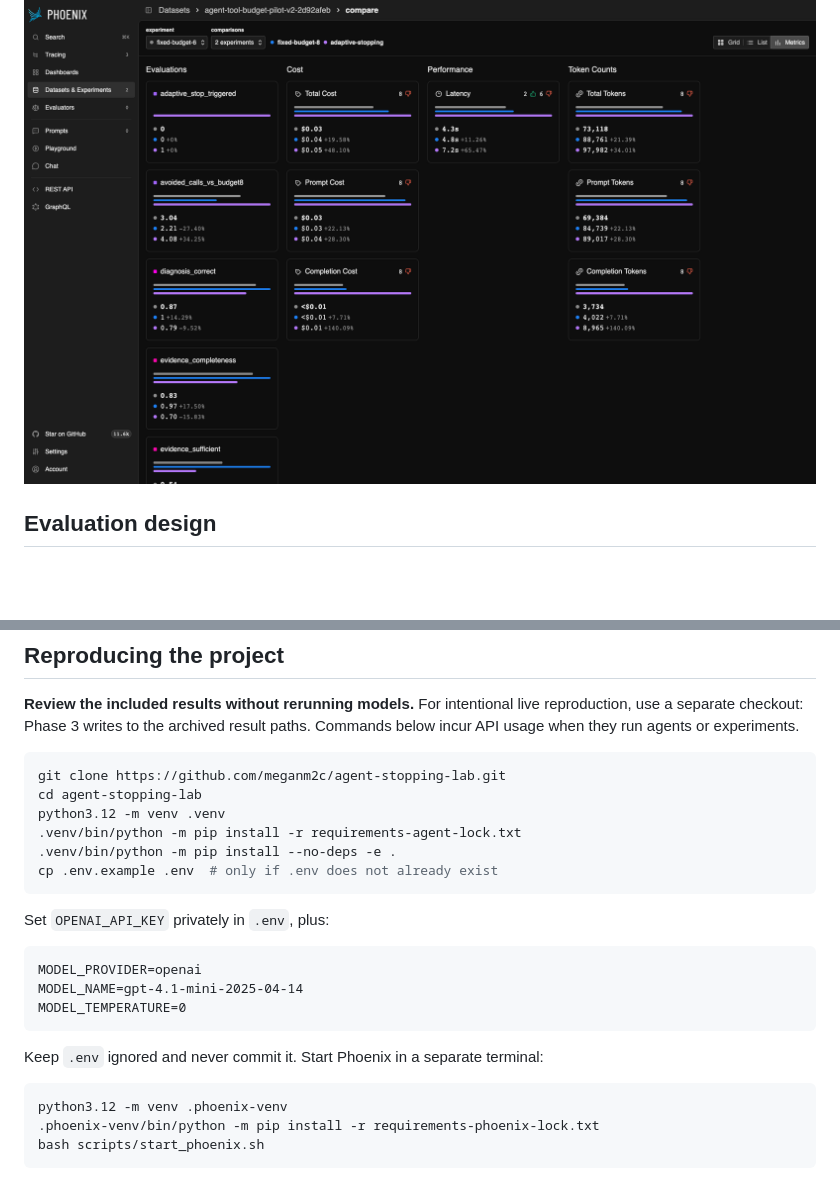
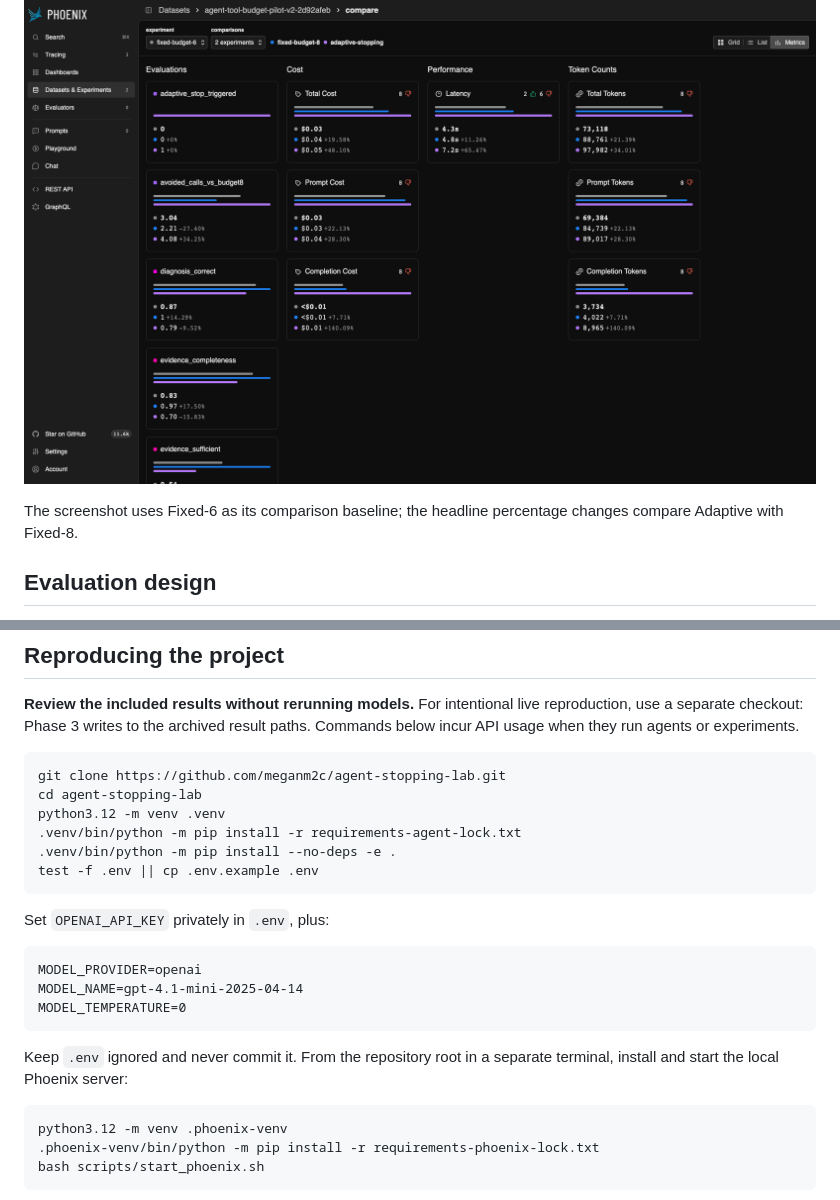
Before and after one commit to meganm2c/agent-stopping-lab, a Markdown page: README.md, 2 parts joined by grey strips. Drawn GitHub-style; blank space fills up the shorter version.

````diff
--- a/README.md
+++ b/README.md
@@ -149,6 +154,9 @@ The working **Metrics**, **List**, and trace views support comparison and diagno
 local server's annotation workaround; experiment evaluations were preserved.
 
 ![Phoenix comparison of fixed budgets and adaptive stopping](results/screenshots/adaptive-comparison-metrics.png)
+
+The screenshot uses Fixed-6 as its comparison baseline; the headline percentage
+changes compare Adaptive with Fixed-8.
 
 ## Evaluation design
 
@@ -200,7 +207,7 @@ cd agent-stopping-lab
 python3.12 -m venv .venv
 .venv/bin/python -m pip install -r requirements-agent-lock.txt
 .venv/bin/python -m pip install --no-deps -e .
-cp .env.example .env  # only if .env does not already exist
+test -f .env || cp .env.example .env
 ```
 
 Set `OPENAI_API_KEY` privately in `.env`, plus:
@@ -211,7 +218,8 @@ MODEL_NAME=gpt-4.1-mini-2025-04-14
 MODEL_TEMPERATURE=0
 ```
 
-Keep `.env` ignored and never commit it. Start Phoenix in a separate terminal:
+Keep `.env` ignored and never commit it. From the repository root in a separate
+terminal, install and start the local Phoenix server:
 
 ```bash
 python3.12 -m venv .phoenix-venv
````
Also changed, not shown: other parts of README.md (+82 -81 lines).
